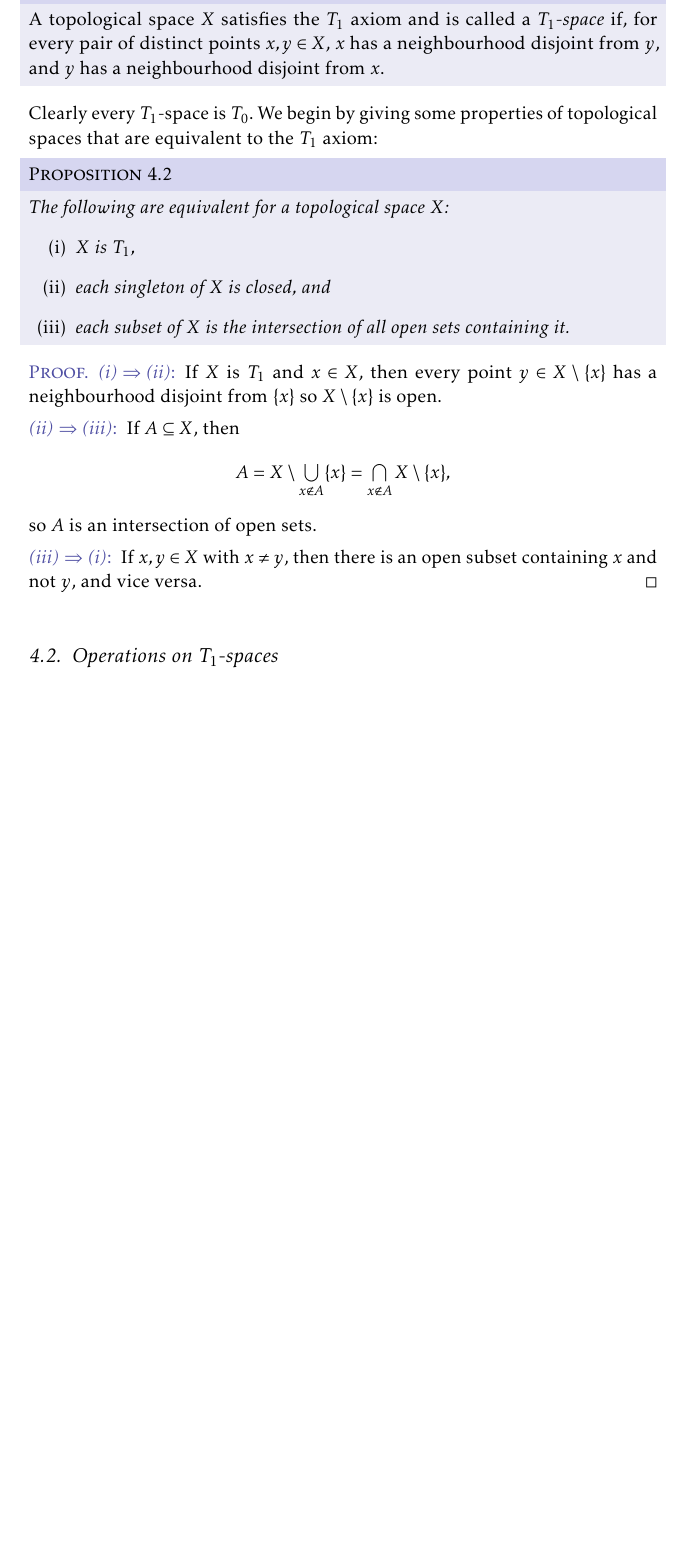
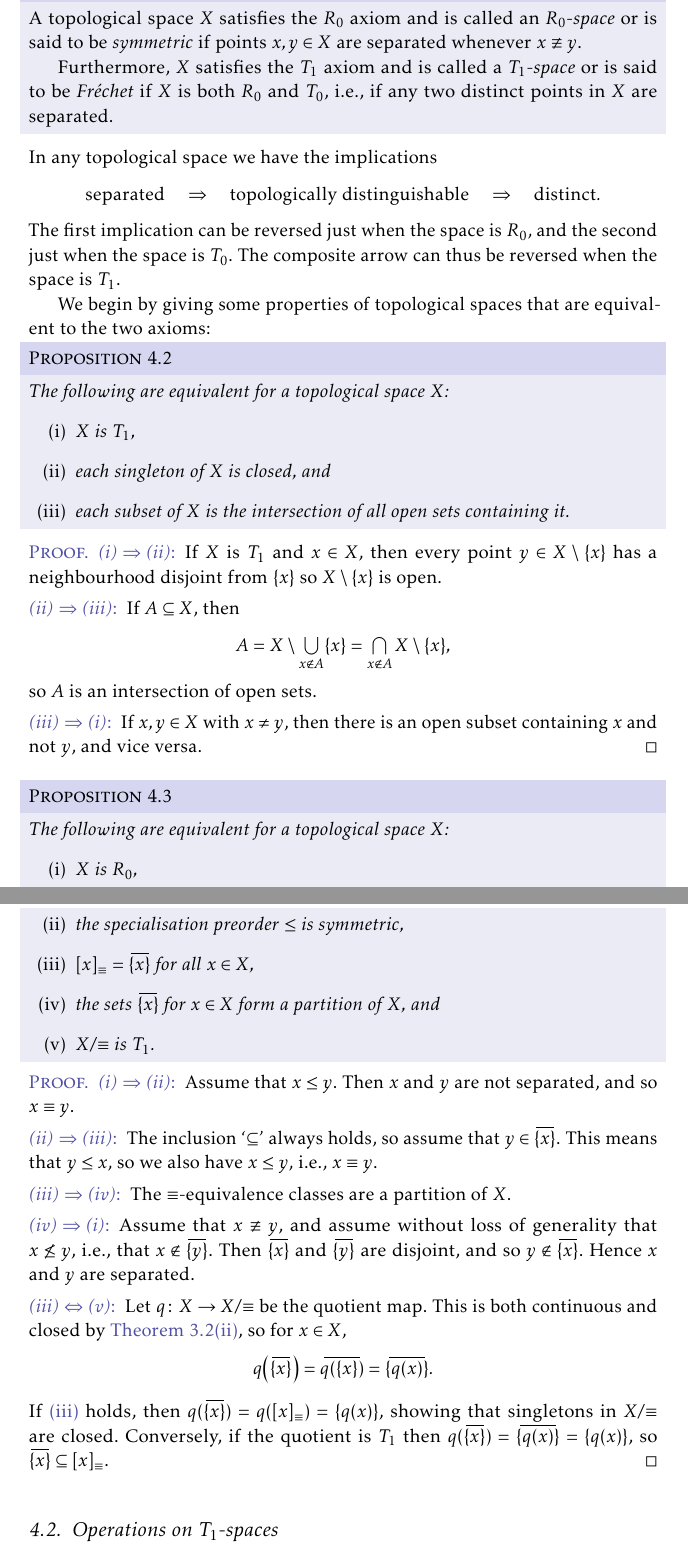
Before and after one commit to dnhansen/topology-separation-axioms, a LaTeX book (sep_axioms.tex): part of page 12 of 24 before the commit and two parts of pages 12 and 13 of 25 after it, the two joined at a grey line, cut so that both start at the same text, the shorter picture padded with empty space. The pictures show the PDF file sep_axioms.pdf that the author committed with the source.

Commit message:
Introduced R0 spaces.

```diff
--- a/sep_axioms.tex
+++ b/sep_axioms.tex
@@ -356,4 +359,3 @@ Clearly a point has a precompact neighbourhood if and only if it has a precompac
 \section[Definition and the T0-identification][Definition and the $T_0$-identification]{Definition and the $T_0$-identification}
 
 \begin{definition}
-    A topological space $X$ satisfies the $T_0$ axiom and is called a \emph{$T_0$-space} if, for every pair of distinct points $x,y \in X$, either $x$ has a neighbourhood that does not contain $y$, or vice versa.
@@ -363 +366,2 @@ We begin by giving an alternative characterisation of $T_0$-spaces: Let $X$ be a
 
+If $x \equiv y$, then we say that $x$ and $y$ are \emph{topologically indistinguishable} since then $x$ and $y$ have the same neighbourhoods, i.e., $\nhoodfilter{x} = \nhoodfilter{y}$.
@@ -479,8 +482,6 @@ It is obvious that $\tilde{\rho}$ is then a metric on $\tilde{S}$, and we call $
 %
 Notice that we could also have proved the first result above by proving it separately for subspaces and products, and then using the fact that $X$ could be embedded in the product $\bigprod_{\alpha \in A} X_\alpha$ since the $f_\alpha$ separate points\footnote{See e.g. \href{https://github.com/dnhansen/topology-measure-theory-notes}{my notes on measure theory and topology}, or \textcite[Theorem~8.12]{willard}.}. In fact, we may use this product embedding to characterise the $T_0$-spaces as follows:
 
-\renewcommand{\powerset}[1]{\wp(#1)}
-
 First recall that the \emph{Sierpi\'nski space} is the space $S$ with the underlying set $\{0,1\}$ and the topology $\{\emptyset, \{1\}, S\}$, so that the specialisation preorder on $S$ is just the usual ordering on $\{0,1\} \subseteq \naturals$. If $X$ is any set, then the set of functions $S^X$ is just the indicator functions on subsets of $X$, so that $S^X \cong \powerset{X}$. If $(X,\calT)$ is a topological space, then an indicator function $\indicator{U} \colon X \to S$ is continuous just when $U = \indicator{U}\preim(1)$ is open. It follows that there is a bijection betwen $\calT$ and the set $C(X,S)$ of continuous maps $X \to S$.
 
 Furthermore, $X$ has the initial topology induced by $C(X,S)$, since removing an open set $U$ from $\calT$ would make the (continuous) indicator function $\indicator{U}$ discontinuous. Also notice that $C(X,S)$ separates points in $X$ just when $X$ is $T_0$. Hence if $X$ is $T_0$, then $X$ can be embedded into the product $S^\calT$ by the map $f \colon X \to S^\calT$ with the property that $\pi_U \circ f = \indicator{U}$. Since subspaces and products of $T_0$-spaces are $T_0$, the converse also holds.
@@ -523,15 +524,29 @@ This proposition in fact holds for all final topologies on a set $X$ with the pr
 
 
 
-\chapter[The T1 axiom][The $T_1$ axiom]{The $T_1$ axiom}
+\chapter[The R0 and T1 axioms][The $R_0$ and $T_1$ axioms]{The $R_0$ and $T_1$ axioms}
 
 \section{Definition and equivalent properties}
 
 \begin{definition}
-    A topological space $X$ satisfies the $T_1$ axiom and is called a \emph{$T_1$-space} if, for every pair of distinct points $x,y \in X$, $x$ has a neighbourhood disjoint from $y$, and $y$ has a neighbourhood disjoint from $x$.
+    A topological space $X$ satisfies the $R_0$ axiom and is called an \emph{$R_0$-space} or is said to be \emph{symmetric} if points $x,y \in X$ are separated whenever $x \not\equiv y$.
+
+    Furthermore, $X$ satisfies the $T_1$ axiom and is called a \emph{$T_1$-space} or is said to be \emph{Fréchet} if $X$ is both $R_0$ and $T_0$, i.e., if any two distinct points in $X$ are separated.
 \end{definition}
 %
-Clearly every $T_1$-space is $T_0$. We begin by giving some properties of topological spaces that are equivalent to the $T_1$ axiom:
+In any topological space we have the implications
+%
+\begin{equation*}
+    \text{separated}
+        \quad \implies \quad
+        \text{topologically distinguishable}
+        \quad \implies \quad
+        \text{distinct}.
+\end{equation*}
+%
+The first implication can be reversed just when the space is $R_0$, and the second just when the space is $T_0$. The composite arrow can thus be reversed when the space is $T_1$.
+
+We begin by giving some properties of topological spaces that are equivalent to the two axioms:
 
 \begin{proposition}
     The following are equivalent for a topological space $X$:
@@ -562,6 +577,48 @@ Clearly every $T_1$-space is $T_0$. We begin by giving some properties of topolo
     If $x,y \in X$ with $x \neq y$, then there is an open subset containing $x$ and not $y$, and vice versa.
 \end{proofsec}
 \end{proof}
+
+
+
+\begin{proposition}
+    The following are equivalent for a topological space $X$:
+    %
+    \begin{enumprop}
+        \item \label{enum:R0-space} $X$ is $R_0$,
+        \item \label{enum:R0-specialisation-preorder-symmetric} the specialisation preorder $\leq$ is symmetric,
+        \item \label{enum:R0-closure-of-point} $[x]_\equiv = \closure{\{x\}}$ for all $x \in X$,
+        \item \label{enum:R0-partition} the sets $\closure{\{x\}}$ for $x \in X$ form a partition of $X$, and
+        \item \label{enum:R0-quotient-is-T1} $X/{\equiv}$ is $T_1$.
+    \end{enumprop}
+\end{proposition}
+
+\begin{proof}
+\begin{proofsec}
+    \item[\subcref{enum:R0-space} $\implies$ \subcref{enum:R0-specialisation-preorder-symmetric}]
+    Assume that $x \leq y$. Then $x$ and $y$ are not separated, and so $x \equiv y$.
+
+    \item[\subcref{enum:R0-specialisation-preorder-symmetric} $\implies$ \subcref{enum:R0-closure-of-point}]
+    The inclusion \enquote{$\subseteq$} always holds, so assume that $y \in \closure{\{x\}}$. This means that $y \leq x$, so we also have $x \leq y$, i.e., $x \equiv y$.
+
+    \item[\subcref{enum:R0-closure-of-point} $\implies$ \subcref{enum:R0-partition}]
+    The $\equiv$-equivalence classes are a partition of $X$.
+
+    \item[\subcref{enum:R0-partition} $\implies$ \subcref{enum:R0-space}]
+    Assume that $x \not\equiv y$, and assume without loss of generality that $x \not\leq y$, i.e., that $x \not\in \closure{\{y\}}$. Then $\closure{\{x\}}$ and $\closure{\{y\}}$ are disjoint, and so $y \not\in \closure{\{x\}}$. Hence $x$ and $y$ are separated.
+
+    \item[\subcref{enum:R0-closure-of-point} $\iff$ \subcref{enum:R0-quotient-is-T1}]
+    Let $q \colon X \to X/{\equiv}$ be the quotient map. This is both continuous and closed by \cref{enum:T0-quotient-map-open-closed}, so for $x \in X$,
+    %
+    \begin{equation*}
+        q\bigl( \closure{\{x\}} \bigr)
+            = \closure{q(\{x\})}
+            = \closure{\{q(x)\}}.
+    \end{equation*}
+    %
+    If \subcref{enum:R0-closure-of-point} holds, then $q(\closure{\{x\}}) = q([x]_\equiv) = \{q(x)\}$, showing that singletons in $X/{\equiv}$ are closed. Conversely, if the quotient is $T_1$ then $q(\closure{\{x\}}) = \closure{\{q(x)\}} = \{q(x)\}$, so $\closure{\{x\}} \subseteq [x]_\equiv$.
+\end{proofsec}
+\end{proof}
+
 
 
 \section[Operations on T1-spaces][Operations on $T_1$-spaces]{Operations on $T_1$-spaces}
```
Also changed, not shown: sep_axioms.pdf, sep_axioms.tex (23 more changed lines).
